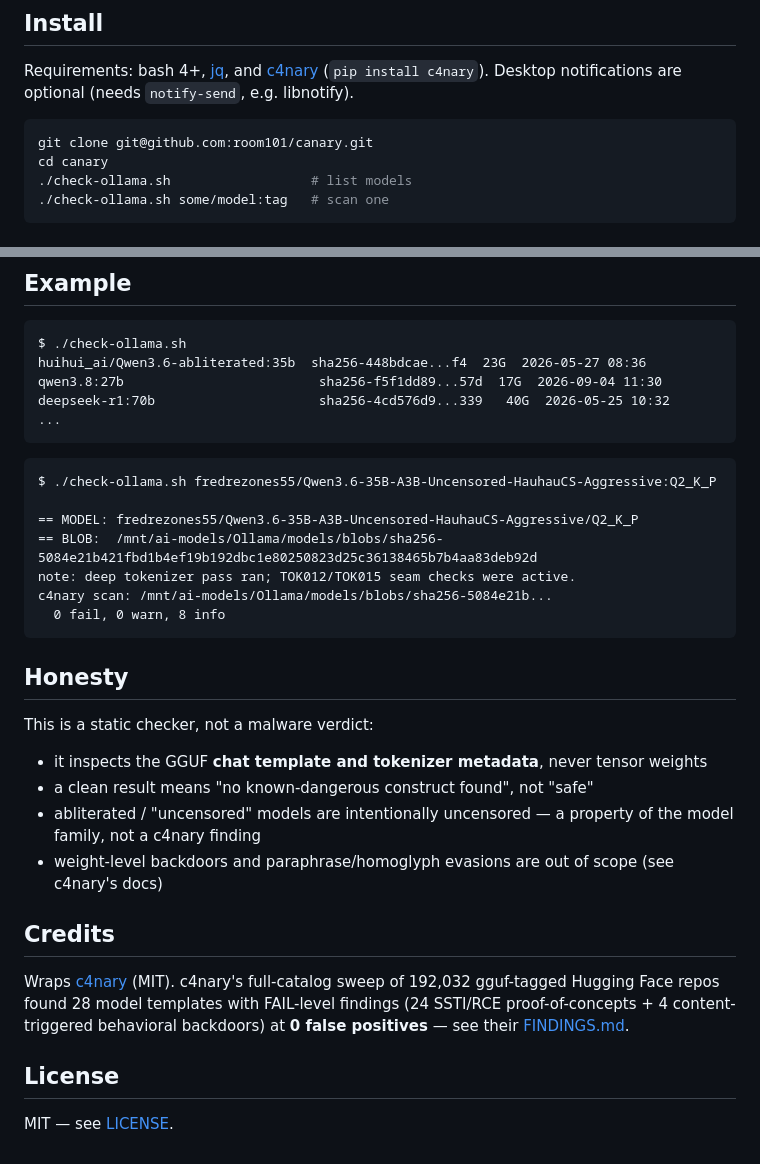
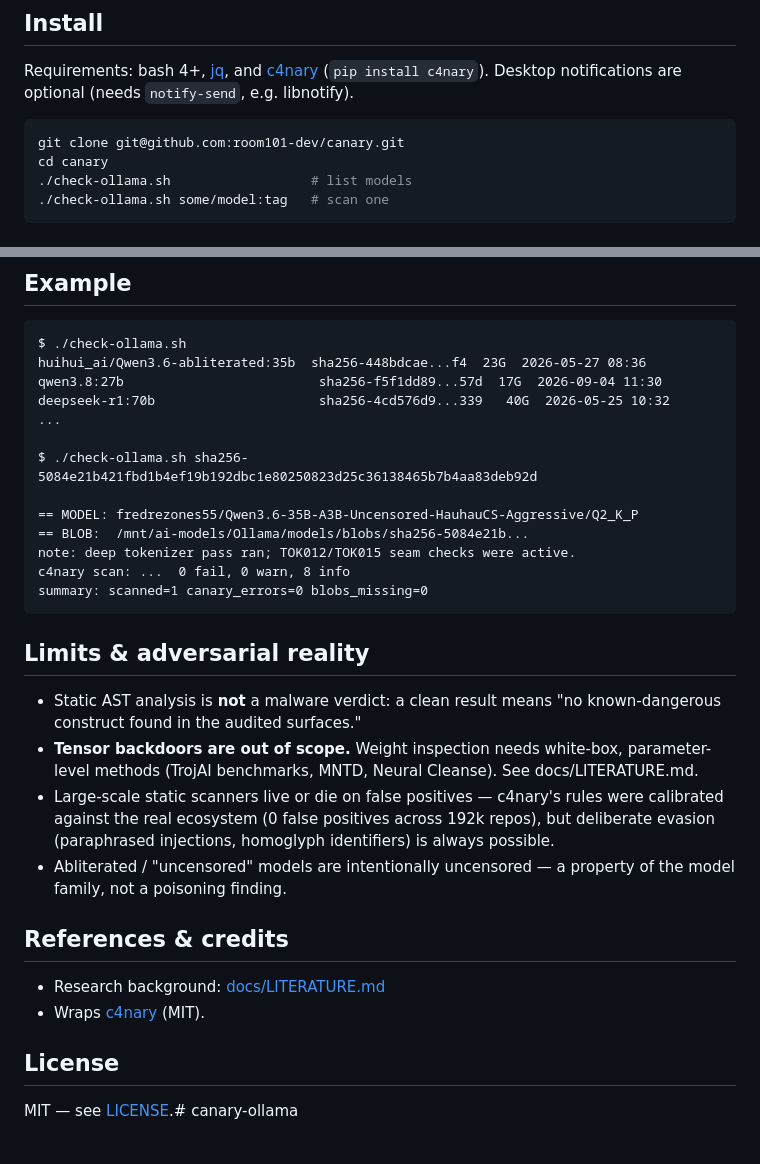
Before and after one commit to room101-dev/canary-ollama, a Markdown page: README.md, 2 parts joined by grey strips. GitHub-like rendering.

````diff
--- a/README.md
+++ b/README.md
@@ -30,7 +74,7 @@ Requirements: bash 4+, [jq](https://jqlang.github.io/jq/), and
 Desktop notifications are optional (needs `notify-send`, e.g. libnotify).
 
 ```sh
-git clone git@github.com:room101/canary.git
+git clone git@github.com:room101-dev/canary.git
 cd canary
 ./check-ollama.sh                  # list models
 ./check-ollama.sh some/model:tag   # scan one
@@ -60,35 +104,35 @@ huihui_ai/Qwen3.6-abliterated:35b  sha256-448bdcae...f4  23G  2026-05-27 08:36
 qwen3.8:27b                         sha256-f5f1dd89...57d  17G  2026-09-04 11:30
 deepseek-r1:70b                     sha256-4cd576d9...339   40G  2026-05-25 10:32
 ...
+
+$ ./check-ollama.sh sha256-5084e21b421fbd1b4ef19b192dbc1e80250823d25c36138465b7b4aa83deb92d
+
+== MODEL: fredrezones55/Qwen3.6-35B-A3B-Uncensored-HauhauCS-Aggressive/Q2_K_P
+== BLOB:  /mnt/ai-models/Ollama/models/blobs/sha256-5084e21b...
+note: deep tokenizer pass ran; TOK012/TOK015 seam checks were active.
+c4nary scan: ...  0 fail, 0 warn, 8 info
+summary: scanned=1 canary_errors=0 blobs_missing=0
 ```
 
-```
-$ ./check-ollama.sh fredrezones55/Qwen3.6-35B-A3B-Uncensored-HauhauCS-Aggressive:Q2_K_P
+## Limits & adversarial reality
 
-== MODEL: fredrezones55/Qwen3.6-35B-A3B-Uncensored-HauhauCS-Aggressive/Q2_K_P
-== BLOB:  /mnt/ai-models/Ollama/models/blobs/sha256-5084e21b421fbd1b4ef19b192dbc1e80250823d25c36138465b7b4aa83deb92d
-note: deep tokenizer pass ran; TOK012/TOK015 seam checks were active.
-c4nary scan: /mnt/ai-models/Ollama/models/blobs/sha256-5084e21b...
-  0 fail, 0 warn, 8 info
-```
+- Static AST analysis is **not** a malware verdict: a clean result means "no
+  known-dangerous construct found in the audited surfaces."
+- **Tensor backdoors are out of scope.** Weight inspection needs white-box,
+  parameter-level methods (TrojAI benchmarks, MNTD, Neural Cleanse). See
+  docs/LITERATURE.md.
+- Large-scale static scanners live or die on false positives — c4nary's rules
+  were calibrated against the real ecosystem (0 false positives across 192k
+  repos), but deliberate evasion (paraphrased injections, homoglyph identifiers)
+  is always possible.
+- Abliterated / "uncensored" models are intentionally uncensored — a property of
+  the model family, not a poisoning finding.
 
-## Honesty
+## References & credits
 
-This is a static checker, not a malware verdict:
-
-- it inspects the GGUF **chat template and tokenizer metadata**, never tensor weights
-- a clean result means "no known-dangerous construct found", not "safe"
-- abliterated / "uncensored" models are intentionally uncensored — a property of the model family, not a c4nary finding
-- weight-level backdoors and paraphrase/homoglyph evasions are out of scope (see c4nary's docs)
-
-## Credits
-
-Wraps [c4nary](https://github.com/paraxaQQ/canary) (MIT). c4nary's full-catalog
-sweep of 192,032 gguf-tagged Hugging Face repos found 28 model templates with
-FAIL-level findings (24 SSTI/RCE proof-of-concepts + 4 content-triggered
-behavioral backdoors) at **0 false positives** — see their
-[FINDINGS.md](https://github.com/paraxaQQ/canary/blob/main/docs/FINDINGS.md).
+- Research background: [docs/LITERATURE.md](docs/LITERATURE.md)
+- Wraps [c4nary](https://github.com/paraxaQQ/canary) (MIT).
 
 ## License
 
-MIT — see [LICENSE](LICENSE).
+MIT — see [LICENSE](LICENSE).# canary-ollama
````
Also changed, not shown: other parts of README.md (+55 -11 lines).
